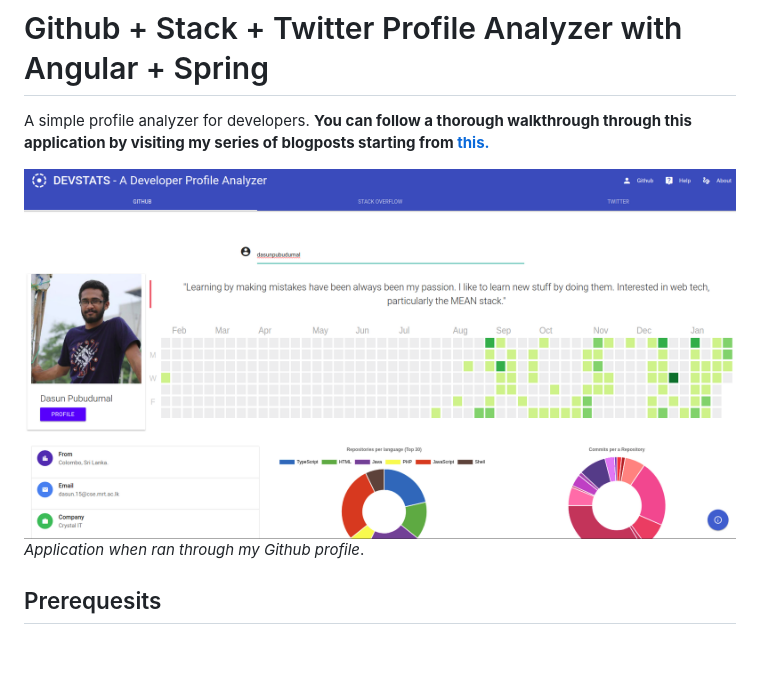
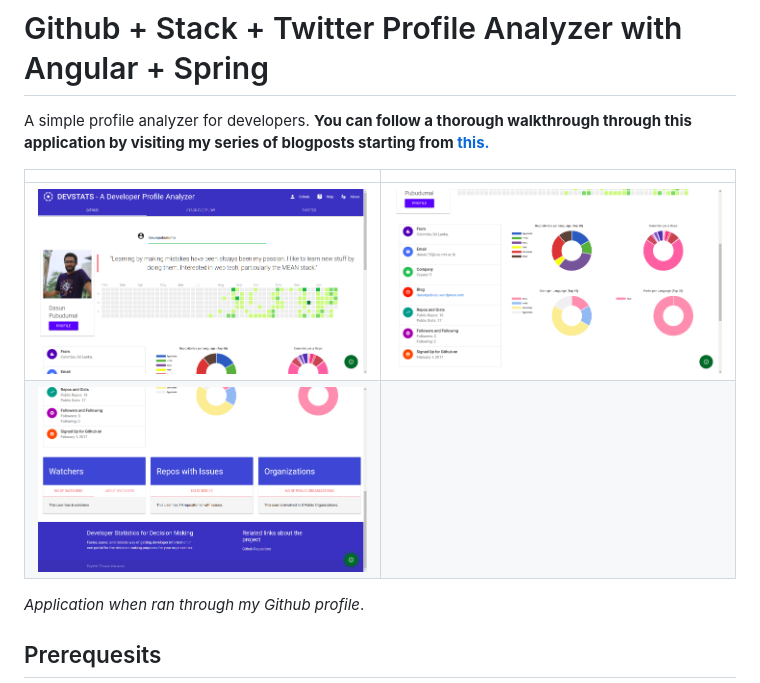
Before and after one commit to Danodya/developer-profile-analyzer, a Markdown page: README.md, the part around the change. Rendered like a GitHub page; pictures changed too: doc/screenshots/14.png (added), doc/screenshots/15.png (added), doc/screenshots/16.png (added); blank space fills up the shorter version.

```diff
--- a/README.md
+++ b/README.md
@@ -2,7 +2,13 @@
 
 A simple profile analyzer for developers. **You can follow a thorough walkthrough through this application by visiting my series of blogposts starting from [this.](https://dasunpubudu.wordpress.com/2018/01/13/creating-a-github-profile-analyzer-with-spring-boot-angular-part-i-introduction/)**
 
-![Application Screenshot](doc/screenshots/12.png)
+
+|        |           |
+| ------------- |:-------------:|
+| ![Application Screenshot](doc/screenshots/14.png)     | ![Application Screenshot](doc/screenshots/15.png)|
+| ![Application Screenshot](doc/screenshots/16.png)    |       |
+
+
 _Application when ran through my Github profile_.
 
 ## Prerequesits
```
Also changed, not shown: 1 other file.
